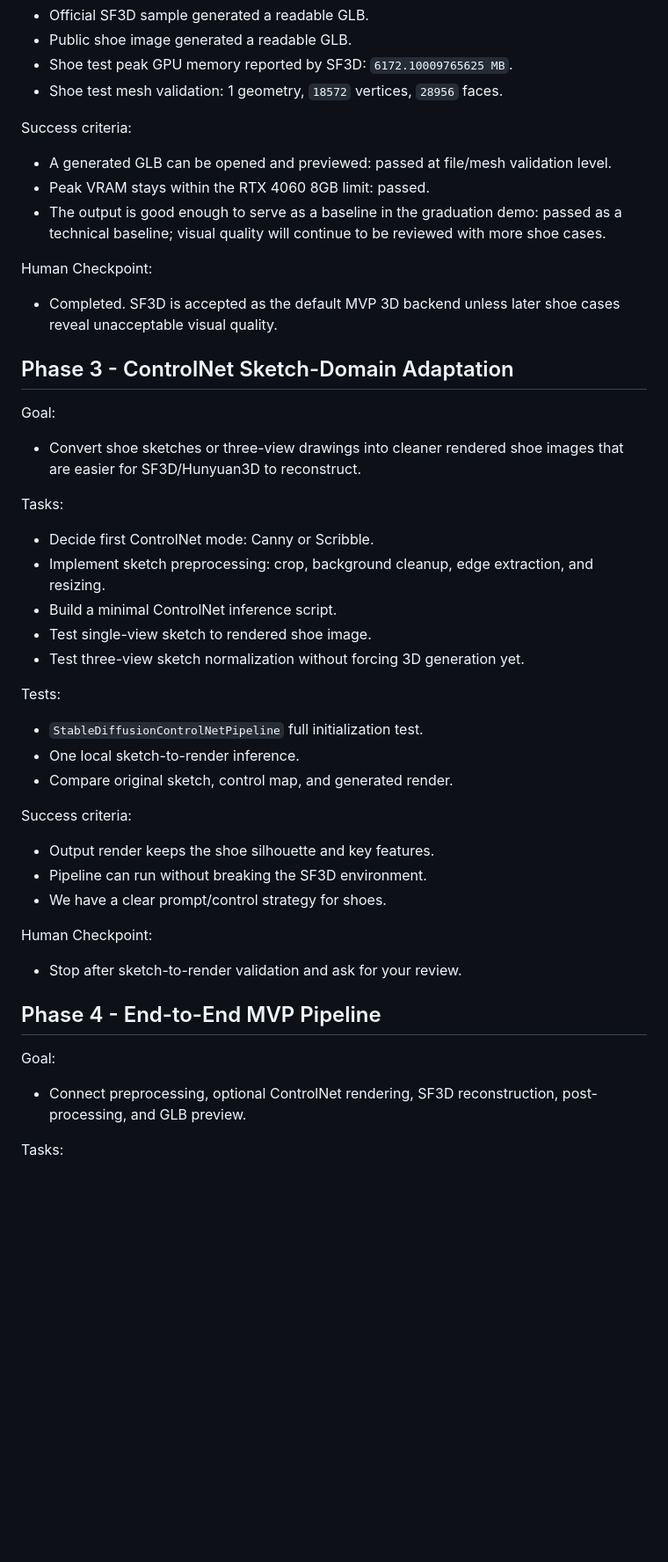
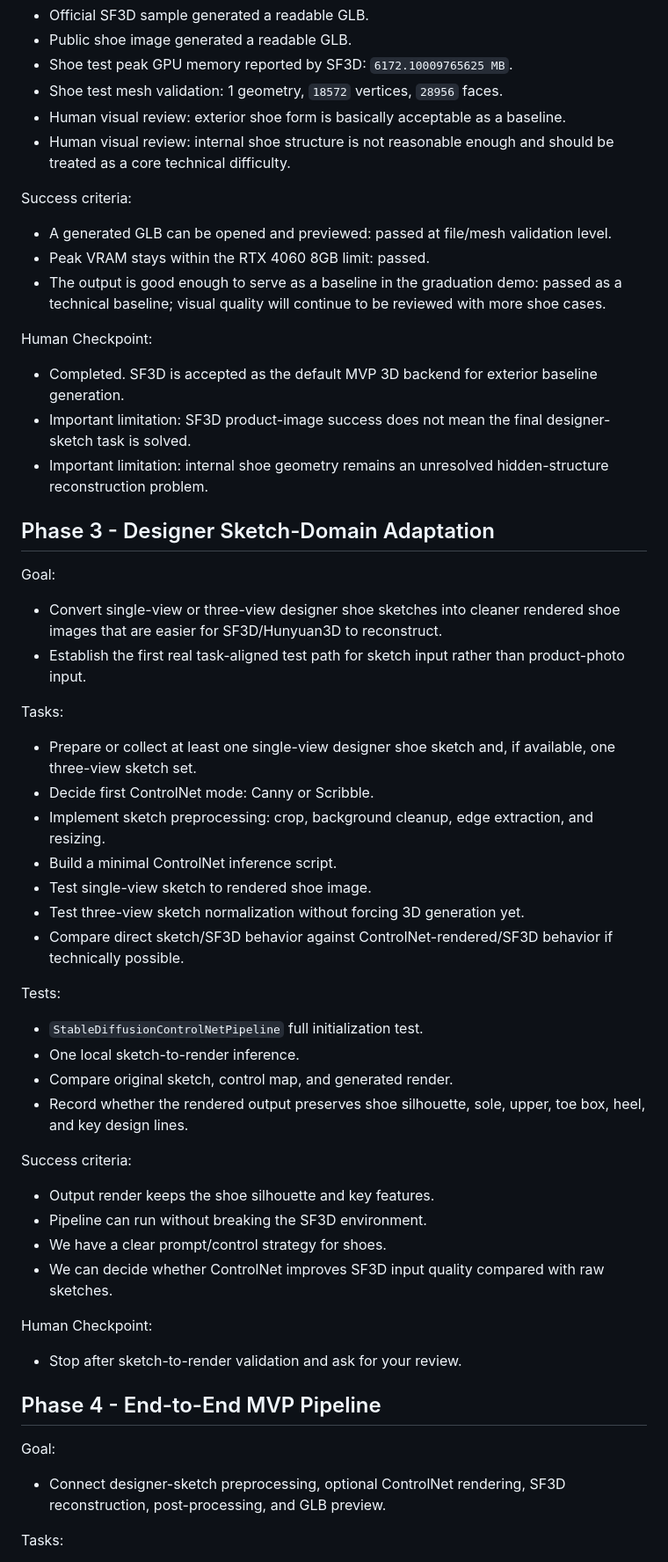
Before and after one commit to MaxAnker114/diffusion-prior-based-footwear-3D-reconstruction-demo, a Markdown page: agent/Dev_Plan.md, the part around one of its changes. Shown at 88% size. GitHub-like rendering; blank space fills up the shorter version.

Commit message:
docs: align project scope with designer sketch inputs

```diff
--- a/agent/Dev_Plan.md
+++ b/agent/Dev_Plan.md
@@ -86,6 +92,8 @@ Verified Results:
 - Public shoe image generated a readable GLB.
 - Shoe test peak GPU memory reported by SF3D: `6172.10009765625 MB`.
 - Shoe test mesh validation: 1 geometry, `18572` vertices, `28956` faces.
+- Human visual review: exterior shoe form is basically acceptable as a baseline.
+- Human visual review: internal shoe structure is not reasonable enough and should be treated as a core technical difficulty.
 
 Success criteria:
 
@@ -95,33 +103,40 @@ Success criteria:
 
 Human Checkpoint:
 
-- Completed. SF3D is accepted as the default MVP 3D backend unless later shoe cases reveal unacceptable visual quality.
+- Completed. SF3D is accepted as the default MVP 3D backend for exterior baseline generation.
+- Important limitation: SF3D product-image success does not mean the final designer-sketch task is solved.
+- Important limitation: internal shoe geometry remains an unresolved hidden-structure reconstruction problem.
 
-## Phase 3 - ControlNet Sketch-Domain Adaptation
+## Phase 3 - Designer Sketch-Domain Adaptation
 
 Goal:
 
-- Convert shoe sketches or three-view drawings into cleaner rendered shoe images that are easier for SF3D/Hunyuan3D to reconstruct.
+- Convert single-view or three-view designer shoe sketches into cleaner rendered shoe images that are easier for SF3D/Hunyuan3D to reconstruct.
+- Establish the first real task-aligned test path for sketch input rather than product-photo input.
 
 Tasks:
 
+- Prepare or collect at least one single-view designer shoe sketch and, if available, one three-view sketch set.
 - Decide first ControlNet mode: Canny or Scribble.
 - Implement sketch preprocessing: crop, background cleanup, edge extraction, and resizing.
 - Build a minimal ControlNet inference script.
 - Test single-view sketch to rendered shoe image.
 - Test three-view sketch normalization without forcing 3D generation yet.
+- Compare direct sketch/SF3D behavior against ControlNet-rendered/SF3D behavior if technically possible.
 
 Tests:
 
 - `StableDiffusionControlNetPipeline` full initialization test.
 - One local sketch-to-render inference.
 - Compare original sketch, control map, and generated render.
+- Record whether the rendered output preserves shoe silhouette, sole, upper, toe box, heel, and key design lines.
 
 Success criteria:
 
 - Output render keeps the shoe silhouette and key features.
 - Pipeline can run without breaking the SF3D environment.
 - We have a clear prompt/control strategy for shoes.
+- We can decide whether ControlNet improves SF3D input quality compared with raw sketches.
 
 Human Checkpoint:
 
@@ -131,7 +146,7 @@ Human Checkpoint:
 
 Goal:
 
-- Connect preprocessing, optional ControlNet rendering, SF3D reconstruction, post-processing, and GLB preview.
+- Connect designer-sketch preprocessing, optional ControlNet rendering, SF3D reconstruction, post-processing, and GLB preview.
 
 Tasks:
 
```
Also changed, not shown: other parts of agent/Dev_Plan.md (+19 -7 lines), agent/System_Architecture.md (+20 -7 lines).
